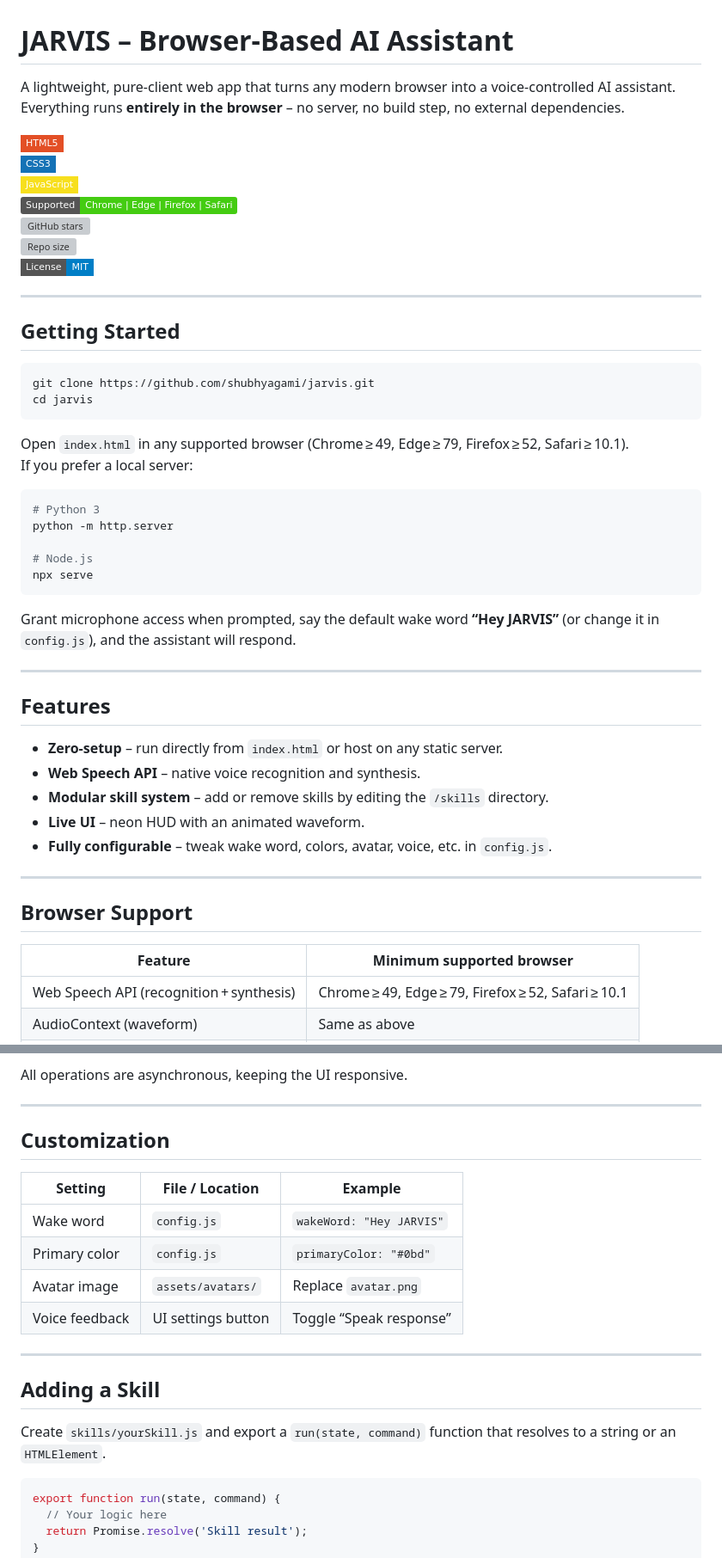
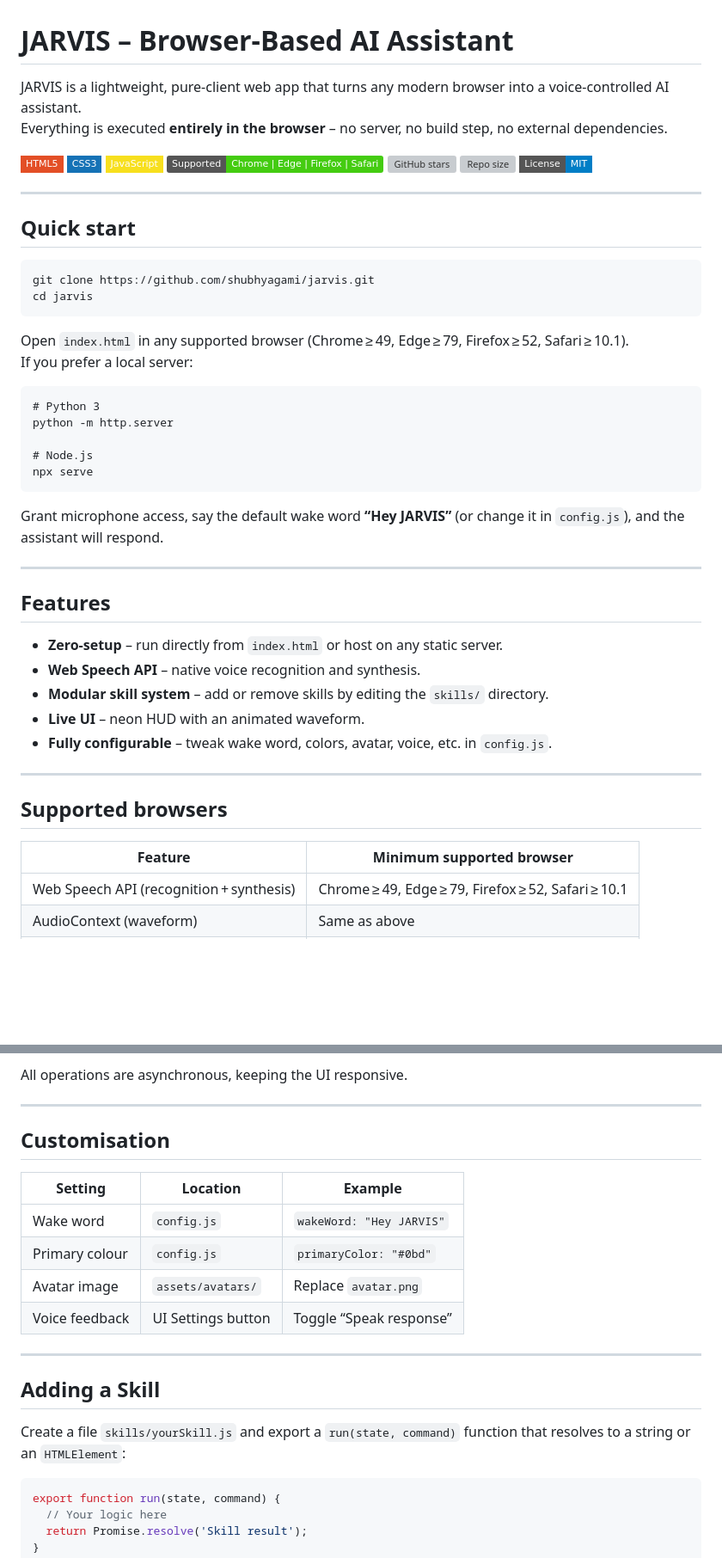
Before and after one commit to shubhyagami/jarvis, a Markdown page: README.md, 2 parts joined by grey strips. Shown at 86% size. GitHub-like rendering; badges without logos; blank space fills up the shorter version; grey boxes are pictures that could not be loaded.

Commit message:
docs: improve getting started bits

````diff
--- a/README.md
+++ b/README.md
@@ -1,7 +1,9 @@
 # JARVIS – Browser‑Based AI Assistant
 
-A lightweight, pure‑client web app that turns any modern browser into a voice‑controlled AI assistant.
-Everything runs **entirely in the browser** – no server, no build step, no external dependencies.
+JARVIS is a lightweight, pure‑client web app that turns any modern browser into a voice‑controlled AI
+assistant.
+Everything is executed **entirely in the browser** – no server, no build step, no external
+dependencies.
 
 ![HTML5](https://img.shields.io/badge/HTML5-E34F26?style=flat-square&logo=html5&logoColor=white)
 ![CSS3](https://img.shields.io/badge/CSS3-1572B6?style=flat-square&logo=css3&logoColor=white)
@@ -13,7 +15,7 @@ Everything runs **entirely in the browser** – no server, no build step, no ext
 
 ---
 
-## Getting Started
+## Quick start
 
 ```bash
 git clone https://github.com/shubhyagami/jarvis.git
@@ -23,7 +25,7 @@ cd jarvis
 Open `index.html` in any supported browser (Chrome ≥ 49, Edge ≥ 79, Firefox ≥ 52, Safari ≥ 10.1).
 If you prefer a local server:
 
-```bash
+```
 # Python 3
 python -m http.server
 
@@ -31,7 +33,7 @@ python -m http.server
 npx serve
 ```
 
-Grant microphone access when prompted, say the default wake word **“Hey JARVIS”** (or change it in `config.js`), and the assistant will respond.
+Grant microphone access, say the default wake word **“Hey JARVIS”** (or change it in `config.js`), and the assistant will respond.
 
 ---
 
@@ -39,16 +41,16 @@ Grant microphone access when prompted, say the default wake word **“Hey JARVIS
 
 - **Zero‑setup** – run directly from `index.html` or host on any static server.
 - **Web Speech API** – native voice recognition and synthesis.
-- **Modular skill system** – add or remove skills by editing the `/skills` directory.
+- **Modular skill system** – add or remove skills by editing the `skills/` directory.
 - **Live UI** – neon HUD with an animated waveform.
 - **Fully configurable** – tweak wake word, colors, avatar, voice, etc. in `config.js`.
 
 ---
 
-## Browser Support
+## Supported browsers
 
 | Feature | Minimum supported browser |
-|---------|---------------------------|
+|---------|--------------------------|
 | Web Speech API (recognition + synthesis) | Chrome ≥ 49, Edge ≥ 79, Firefox ≥ 52, Safari ≥ 10.1 |
 | AudioContext (waveform) | Same as above |
 | ES 2017 (Promises + async/await) | All current browsers |
@@ -69,20 +71,20 @@ All operations are asynchronous, keeping the UI responsive.
 
 ---
 
-## Customization
+## Customisation
 
-| Setting | File / Location   | Example                 |
-|---------|-------------------|-------------------------|
+| Setting | Location | Example |
+|---------|----------|---------|
 | Wake word | `config.js` | `wakeWord: "Hey JARVIS"` |
-| Primary color | `config.js` | `primaryColor: "#0bd"`  |
+| Primary colour | `config.js` | `primaryColor: "#0bd"` |
 | Avatar image | `assets/avatars/` | Replace `avatar.png` |
-| Voice feedback | UI settings button | Toggle “Speak response” |
+| Voice feedback | UI Settings button | Toggle “Speak response” |
 
 ---
 
 ## Adding a Skill
 
-Create `skills/yourSkill.js` and export a `run(state, command)` function that resolves to a string or an `HTMLElement`.
+Create a file `skills/yourSkill.js` and export a `run(state, command)` function that resolves to a string or an `HTMLElement`:
 
 ```javascript
 export function run(state, command) {
````
Also changed, not shown: other parts of README.md (+4 -4 lines).
